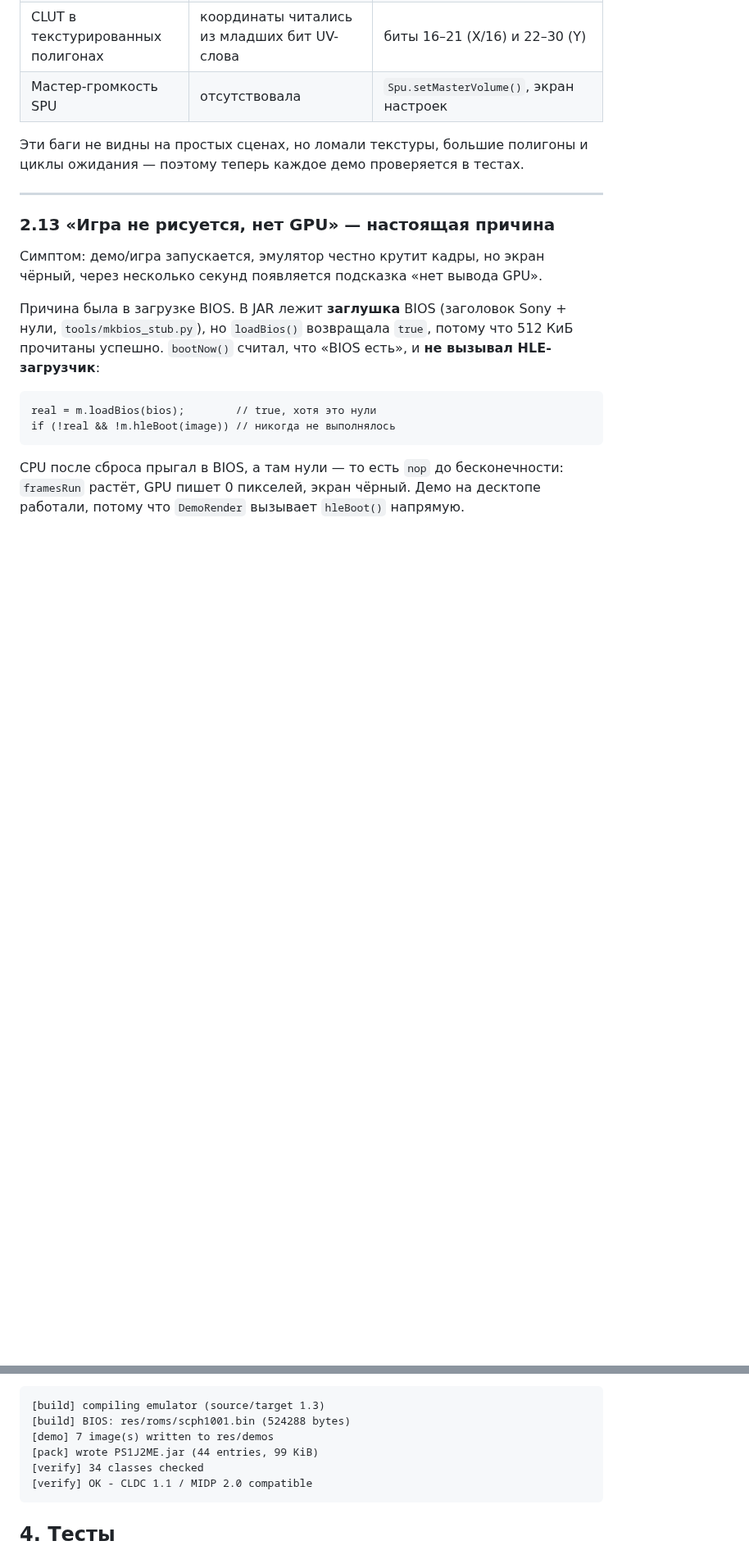
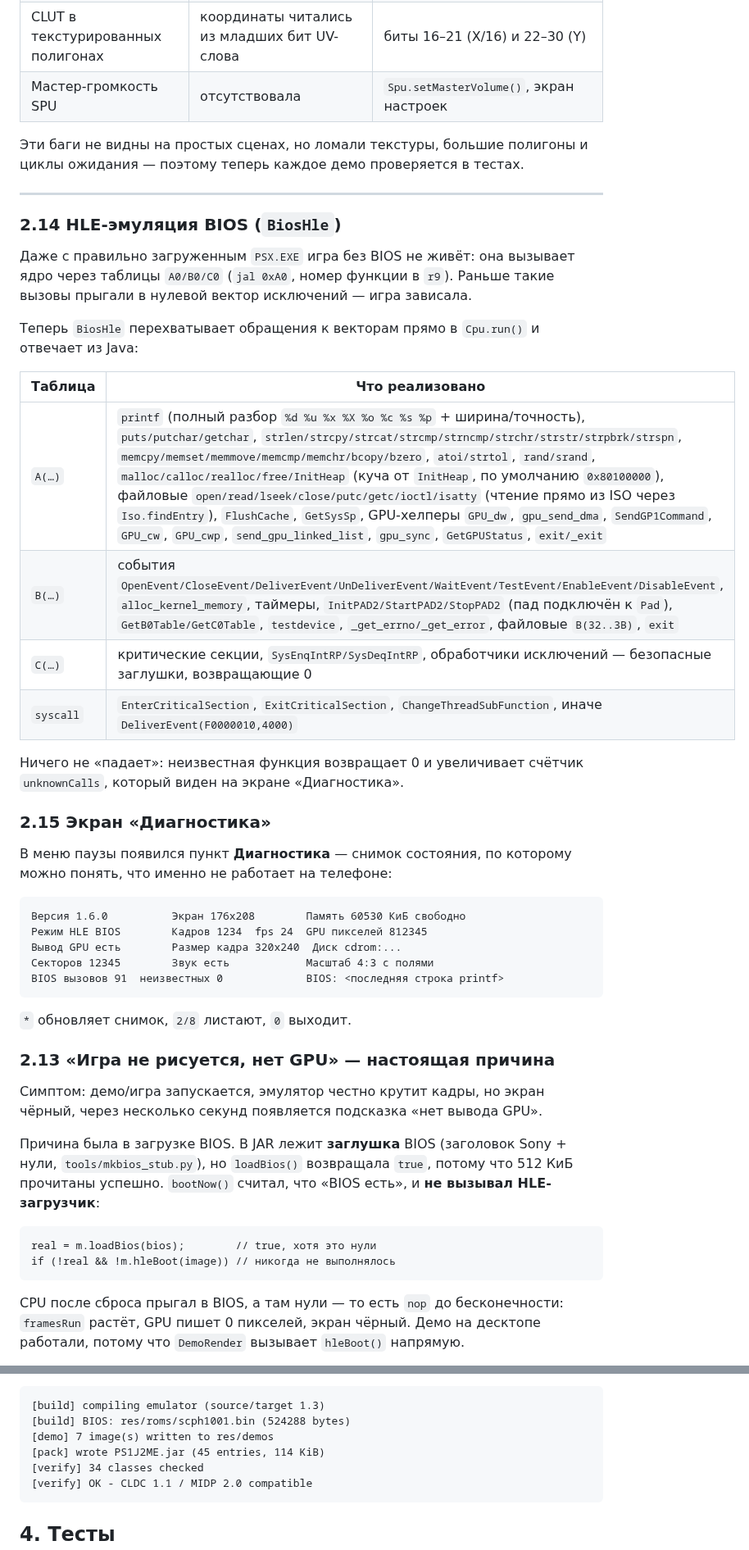
Before and after one commit to Vanc67/Atari2600emulator-typescript, a Markdown page: ps1j2me/README.md, 2 parts joined by grey strips. Shown at 82% size. GitHub-like rendering; blank space fills up the shorter version.

````diff
--- a/ps1j2me/README.md
+++ b/ps1j2me/README.md
@@ -261,6 +261,40 @@ Pong и тест пада читают контроллер по протоко
 ---
 
 
+### 2.14 HLE-эмуляция BIOS (`BiosHle`)
+
+Даже с правильно загруженным `PSX.EXE` игра без BIOS не живёт: она вызывает
+ядро через таблицы `A0/B0/C0` (`jal 0xA0`, номер функции в `r9`). Раньше такие
+вызовы прыгали в нулевой вектор исключений — игра зависала.
+
+Теперь `BiosHle` перехватывает обращения к векторам прямо в `Cpu.run()` и
+отвечает из Java:
+
+| Таблица | Что реализовано |
+|---|---|
+| `A(…)` | `printf` (полный разбор `%d %u %x %X %o %c %s %p` + ширина/точность), `puts/putchar/getchar`, `strlen/strcpy/strcat/strcmp/strncmp/strchr/strstr/strpbrk/strspn`, `memcpy/memset/memmove/memcmp/memchr/bcopy/bzero`, `atoi/strtol`, `rand/srand`, `malloc/calloc/realloc/free/InitHeap` (куча от `InitHeap`, по умолчанию `0x80100000`), файловые `open/read/lseek/close/putc/getc/ioctl/isatty` (чтение прямо из ISO через `Iso.findEntry`), `FlushCache`, `GetSysSp`, GPU-хелперы `GPU_dw`, `gpu_send_dma`, `SendGP1Command`, `GPU_cw`, `GPU_cwp`, `send_gpu_linked_list`, `gpu_sync`, `GetGPUStatus`, `exit/_exit` |
+| `B(…)` | события `OpenEvent/CloseEvent/DeliverEvent/UnDeliverEvent/WaitEvent/TestEvent/EnableEvent/DisableEvent`, `alloc_kernel_memory`, таймеры, `InitPAD2/StartPAD2/StopPAD2` (пад подключён к `Pad`), `GetB0Table/GetC0Table`, `testdevice`, `_get_errno/_get_error`, файловые `B(32..3B)`, `exit` |
+| `C(…)` | критические секции, `SysEnqIntRP/SysDeqIntRP`, обработчики исключений — безопасные заглушки, возвращающие 0 |
+| `syscall` | `EnterCriticalSection`, `ExitCriticalSection`, `ChangeThreadSubFunction`, иначе `DeliverEvent(F0000010,4000)` |
+
+Ничего не «падает»: неизвестная функция возвращает 0 и увеличивает счётчик
+`unknownCalls`, который виден на экране «Диагностика».
+
+### 2.15 Экран «Диагностика»
+
+В меню паузы появился пункт **Диагностика** — снимок состояния, по которому
+можно понять, что именно не работает на телефоне:
+
+```
+Версия 1.6.0          Экран 176x208        Память 60530 КиБ свободно
+Режим HLE BIOS        Кадров 1234  fps 24  GPU пикселей 812345
+Вывод GPU есть        Размер кадра 320x240  Диск cdrom:...
+Секторов 12345        Звук есть            Масштаб 4:3 с полями
+BIOS вызовов 91  неизвестных 0             BIOS: <последняя строка printf>
+```
+
+`*` обновляет снимок, `2/8` листают, `0` выходит.
+
 ### 2.13 «Игра не рисуется, нет GPU» — настоящая причина
 
 Симптом: демо/игра запускается, эмулятор честно крутит кадры, но экран чёрный,
@@ -381,7 +415,7 @@ cd ps1j2me
 [build] compiling emulator (source/target 1.3)
 [build] BIOS: res/roms/scph1001.bin (524288 bytes)
 [demo] 7 image(s) written to res/demos
-[pack] wrote PS1J2ME.jar (44 entries, 99 KiB)
+[pack] wrote PS1J2ME.jar (45 entries, 114 KiB)
 [verify] 34 classes checked
 [verify] OK - CLDC 1.1 / MIDP 2.0 compatible
 ```
````
Also changed, not shown: other parts of ps1j2me/README.md (+3 -3 lines), ps1j2me/docs/screenshots/ui_info.png (added), 12 other files.
